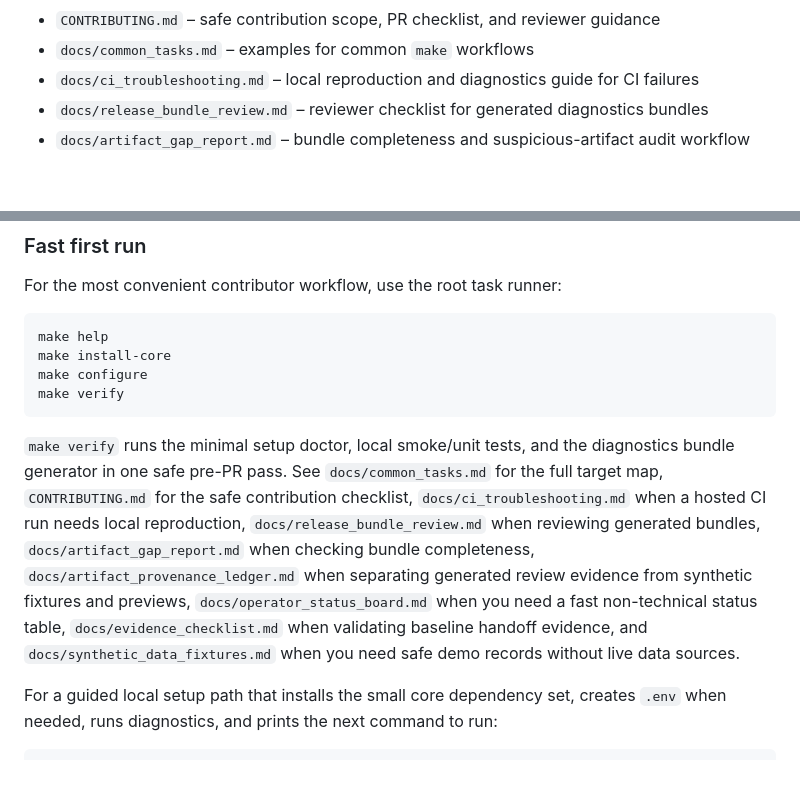
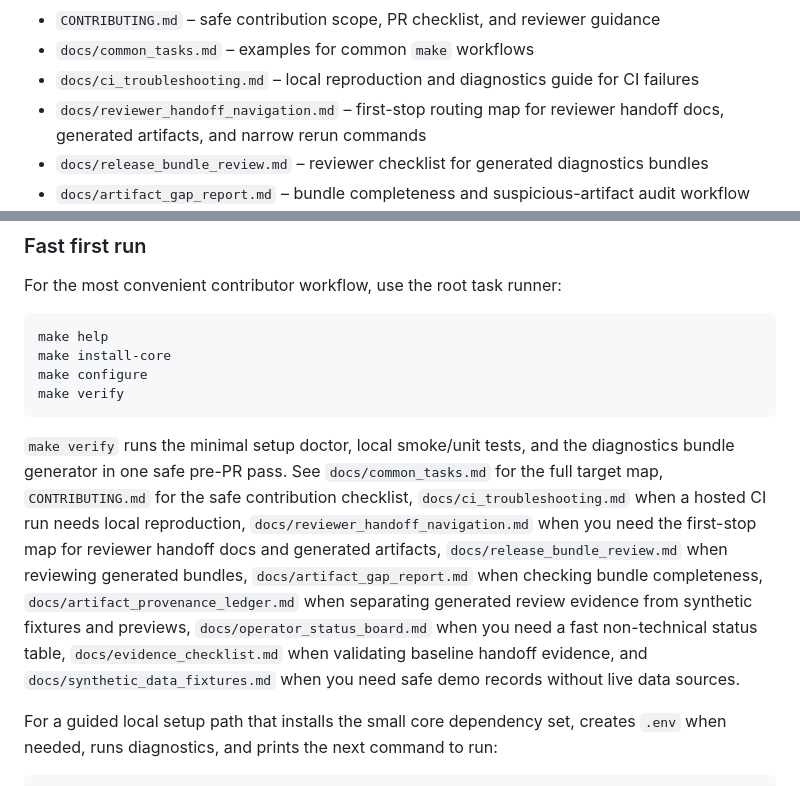
Before and after one commit to SoNotWildTurtle/MilitaryNNTroopPrediction, a Markdown page: README.md, 2 parts joined by grey strips. Drawn GitHub-style; blank space fills up the shorter version.

Commit message:
Link reviewer handoff navigation from README

````diff
--- a/README.md
+++ b/README.md
@@ -17,6 +17,7 @@ This repository provides a starting point for a machine vision application that
 - `CONTRIBUTING.md` – safe contribution scope, PR checklist, and reviewer guidance
 - `docs/common_tasks.md` – examples for common `make` workflows
 - `docs/ci_troubleshooting.md` – local reproduction and diagnostics guide for CI failures
+- `docs/reviewer_handoff_navigation.md` – first-stop routing map for reviewer handoff docs, generated artifacts, and narrow rerun commands
 - `docs/release_bundle_review.md` – reviewer checklist for generated diagnostics bundles
 - `docs/artifact_gap_report.md` – bundle completeness and suspicious-artifact audit workflow
 - `docs/artifact_provenance_ledger.md` – generated/synthetic/preview/review artifact provenance workflow
@@ -44,7 +45,7 @@ make configure
 make verify
 ```
 
-`make verify` runs the minimal setup doctor, local smoke/unit tests, and the diagnostics bundle generator in one safe pre-PR pass. See `docs/common_tasks.md` for the full target map, `CONTRIBUTING.md` for the safe contribution checklist, `docs/ci_troubleshooting.md` when a hosted CI run needs local reproduction, `docs/release_bundle_review.md` when reviewing generated bundles, `docs/artifact_gap_report.md` when checking bundle completeness, `docs/artifact_provenance_ledger.md` when separating generated review evidence from synthetic fixtures and previews, `docs/operator_status_board.md` when you need a fast non-technical status table, `docs/evidence_checklist.md` when validating baseline handoff evidence, and `docs/synthetic_data_fixtures.md` when you need safe demo records without live data sources.
+`make verify` runs the minimal setup doctor, local smoke/unit tests, and the diagnostics bundle generator in one safe pre-PR pass. See `docs/common_tasks.md` for the full target map, `CONTRIBUTING.md` for the safe contribution checklist, `docs/ci_troubleshooting.md` when a hosted CI run needs local reproduction, `docs/reviewer_handoff_navigation.md` when you need the first-stop map for reviewer handoff docs and generated artifacts, `docs/release_bundle_review.md` when reviewing generated bundles, `docs/artifact_gap_report.md` when checking bundle completeness, `docs/artifact_provenance_ledger.md` when separating generated review evidence from synthetic fixtures and previews, `docs/operator_status_board.md` when you need a fast non-technical status table, `docs/evidence_checklist.md` when validating baseline handoff evidence, and `docs/synthetic_data_fixtures.md` when you need safe demo records without live data sources.
 
 For a guided local setup path that installs the small core dependency set, creates
 `.env` when needed, runs diagnostics, and prints the next command to run:
````
